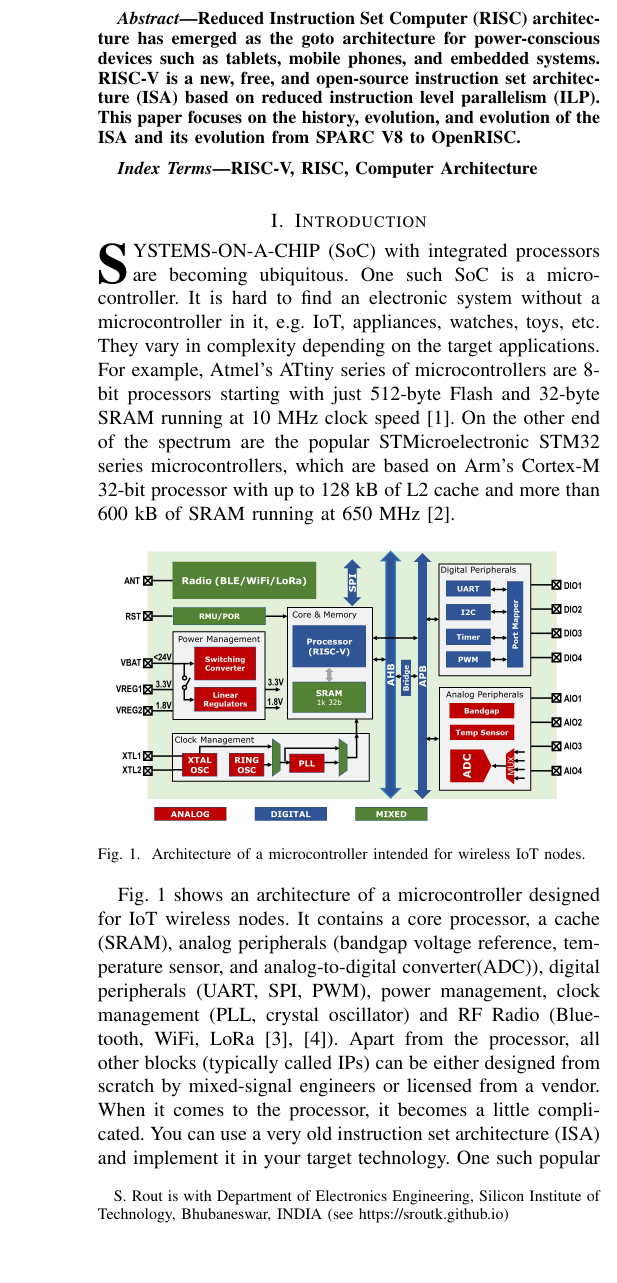
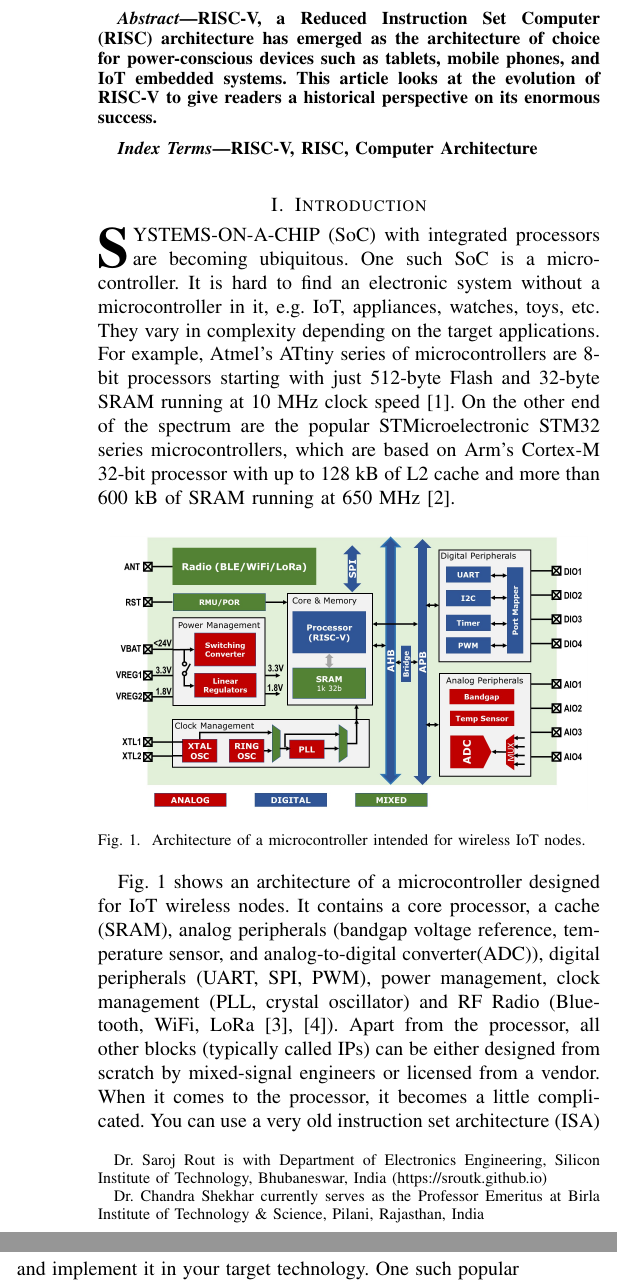
Before and after one commit to mixignal/RISCV-Brief-History, a LaTeX paper (techrxiv-riscv-history.tex): part of one column of page 1 of 3 before the commit and two parts of the columns of page 1 of 3 after it, the two joined at a grey line, cut so that both start at the same text, the shorter picture padded with empty space. Compiled offline with pdfLaTeX.

Commit message:
First Draft. Sent to Dr. Chandra Shekhar

```diff
--- a/techrxiv-riscv-history.tex
+++ b/techrxiv-riscv-history.tex
@@ -37,17 +37,19 @@
 %
 \title{The Rise and Popularity of RISC-V}
 %
-\author{Saroj~Rout,~\IEEEmembership{Senior Member,~IEEE}\thanks{S. Rout is with Department of Electronics Engineering, Silicon Institute of Technology, Bhubaneswar, INDIA (see https://sroutk.github.io)} }% <-this % stops a space
+\author{Saroj~Rout,~\IEEEmembership{Senior Member,~IEEE}\thanks{Dr. Saroj Rout is with Department of Electronics Engineering, Silicon Institute of Technology, Bhubaneswar, India (https://sroutk.github.io)} and Chandra~Shekhar\thanks{Dr. Chandra Shekhar currently serves as the Professor Emeritus at Birla Institute of Technology \& Science, Pilani, Rajasthan, India} }
 
 % The paper headers
-\markboth{Preprints in Technology Research at TechRxiv, November~2023}%
-{Shell \MakeLowercase{\textit{et al.}}: RISC-V: A Brief History}
+\markboth{Preprints in Technology Research at TechRxiv, January~2024}%
+{Rout \MakeLowercase{\textit{et al.}}: The Rise and Popularity of RISC-V}
 
 % make the title area
 \maketitle
 
 \begin{abstract}
-Reduced Instruction Set Computer (RISC) architecture has emerged as the goto architecture for power-conscious devices such as tablets, mobile phones, and embedded systems. RISC-V is a new, free, and open-source instruction set architecture (ISA) based on reduced instruction level parallelism (ILP). This paper focuses on the history, evolution, and evolution of the ISA and its evolution from SPARC V8 to OpenRISC.
+
+RISC-V, a Reduced Instruction Set Computer (RISC) architecture has emerged as the architecture of choice for power-conscious devices such as tablets, mobile phones, and IoT embedded systems. This article looks at the evolution of RISC-V to give readers a historical perspective on its enormous success.
+
 \end{abstract}
 
 
```
Also changed, not shown: techrxiv-riscv-history.tex (6 more changed lines).
